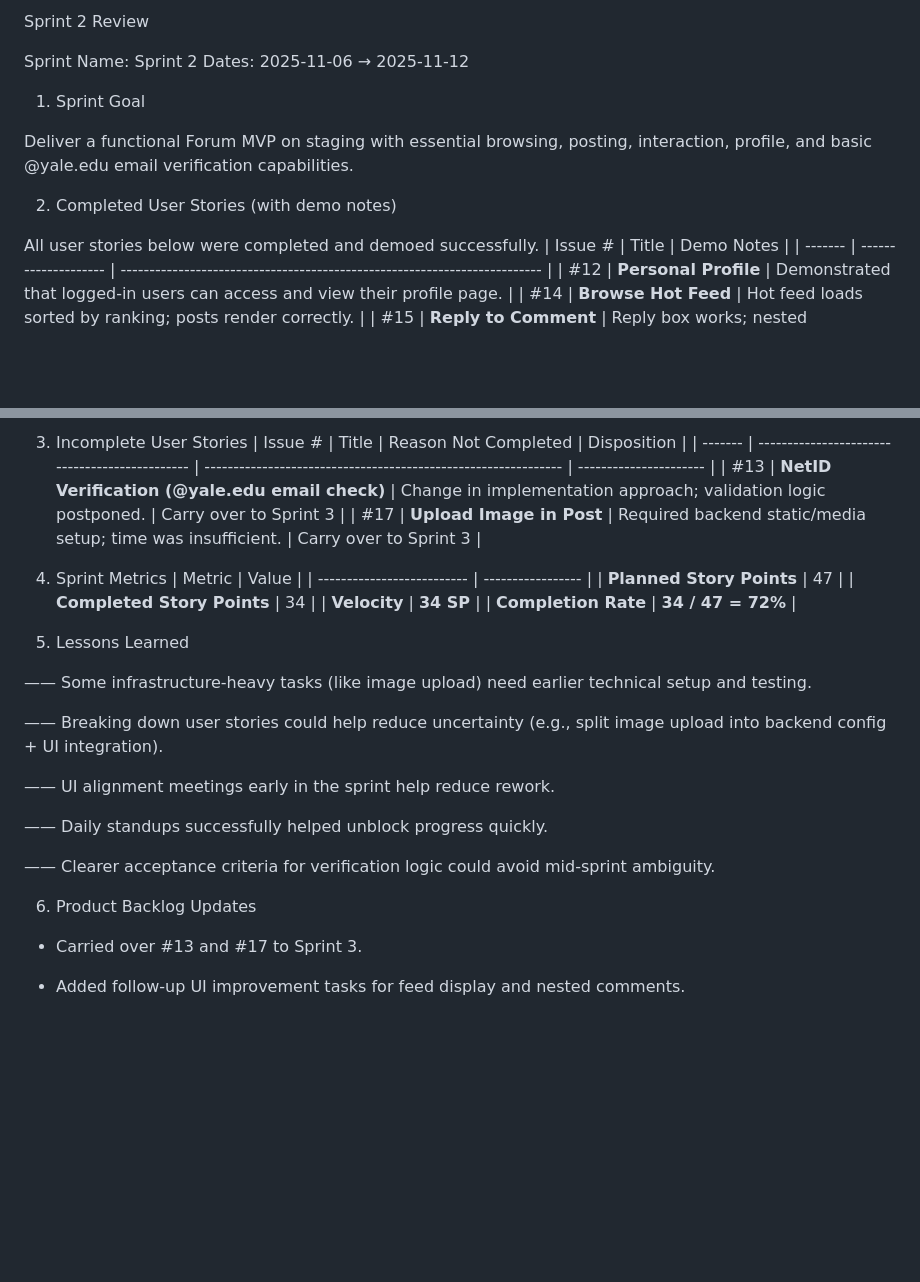
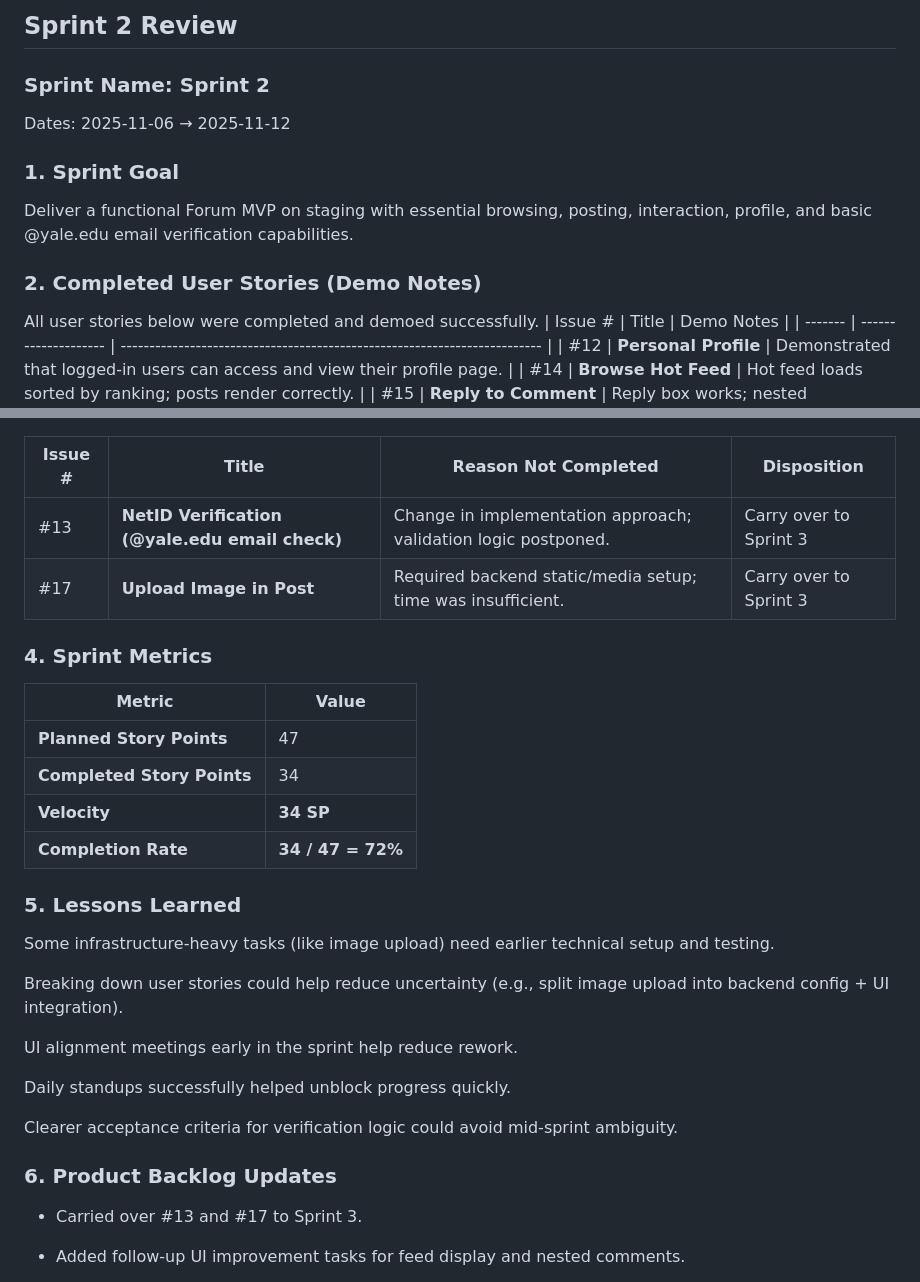
Before and after one commit to amberstran/mgt656_final_project, a Markdown page: docs/sprint-2-review.md, 2 parts joined by grey strips. Drawn GitHub-style; blank space fills up the shorter version.

Commit message:
Refactor Sprint 2 Review document structure
Updated formatting and headings for clarity and consistency in the Sprint 2 review document.

```diff
--- a/docs/sprint-2-review.md
+++ b/docs/sprint-2-review.md
@@ -1,13 +1,13 @@
-Sprint 2 Review
+## Sprint 2 Review
 
-Sprint Name: Sprint 2
+### Sprint Name: Sprint 2
 Dates: 2025-11-06 → 2025-11-12
 
-1. Sprint Goal
+### 1. Sprint Goal
 
 Deliver a functional Forum MVP on staging with essential browsing, posting, interaction, profile, and basic @yale.edu email verification capabilities.
 
-2. Completed User Stories (with demo notes)
+### 2. Completed User Stories (Demo Notes)
 
 All user stories below were completed and demoed successfully.
 | Issue # | Title                | Demo Notes                                                                |
@@ -25,12 +24,12 @@ All user stories below were completed and demoed successfully.
 
-3. Incomplete User Stories
 | Issue # | Title                                          | Reason Not Completed                                           | Disposition            |
 | ------- | ---------------------------------------------- | -------------------------------------------------------------- | ---------------------- |
 | #13     | **NetID Verification (@yale.edu email check)** | Change in implementation approach; validation logic postponed. | Carry over to Sprint 3 |
 | #17     | **Upload Image in Post**                       | Required backend static/media setup; time was insufficient.    | Carry over to Sprint 3 |
 
 
-4. Sprint Metrics
+### 4. Sprint Metrics
+
 | Metric                     | Value             |
 | -------------------------- | ----------------- |
 | **Planned Story Points**   | 47                |
@@ -38,19 +37,19 @@ All user stories below were completed and demoed successfully.
 | **Velocity**               | **34 SP**         |
 | **Completion Rate**        | **34 / 47 = 72%** |
 
-5. Lessons Learned
+### 5. Lessons Learned
 
-—— Some infrastructure-heavy tasks (like image upload) need earlier technical setup and testing.
+Some infrastructure-heavy tasks (like image upload) need earlier technical setup and testing.
 
-—— Breaking down user stories could help reduce uncertainty (e.g., split image upload into backend config + UI integration).
+Breaking down user stories could help reduce uncertainty (e.g., split image upload into backend config + UI integration).
 
-—— UI alignment meetings early in the sprint help reduce rework.
+UI alignment meetings early in the sprint help reduce rework.
 
-—— Daily standups successfully helped unblock progress quickly.
+Daily standups successfully helped unblock progress quickly.
 
-—— Clearer acceptance criteria for verification logic could avoid mid-sprint ambiguity.
+Clearer acceptance criteria for verification logic could avoid mid-sprint ambiguity.
 
-6. Product Backlog Updates
+### 6. Product Backlog Updates
 
 * Carried over #13 and #17 to Sprint 3.
 
```
Also changed, not shown: other parts of docs/sprint-2-review.md (+1 -2 lines).
